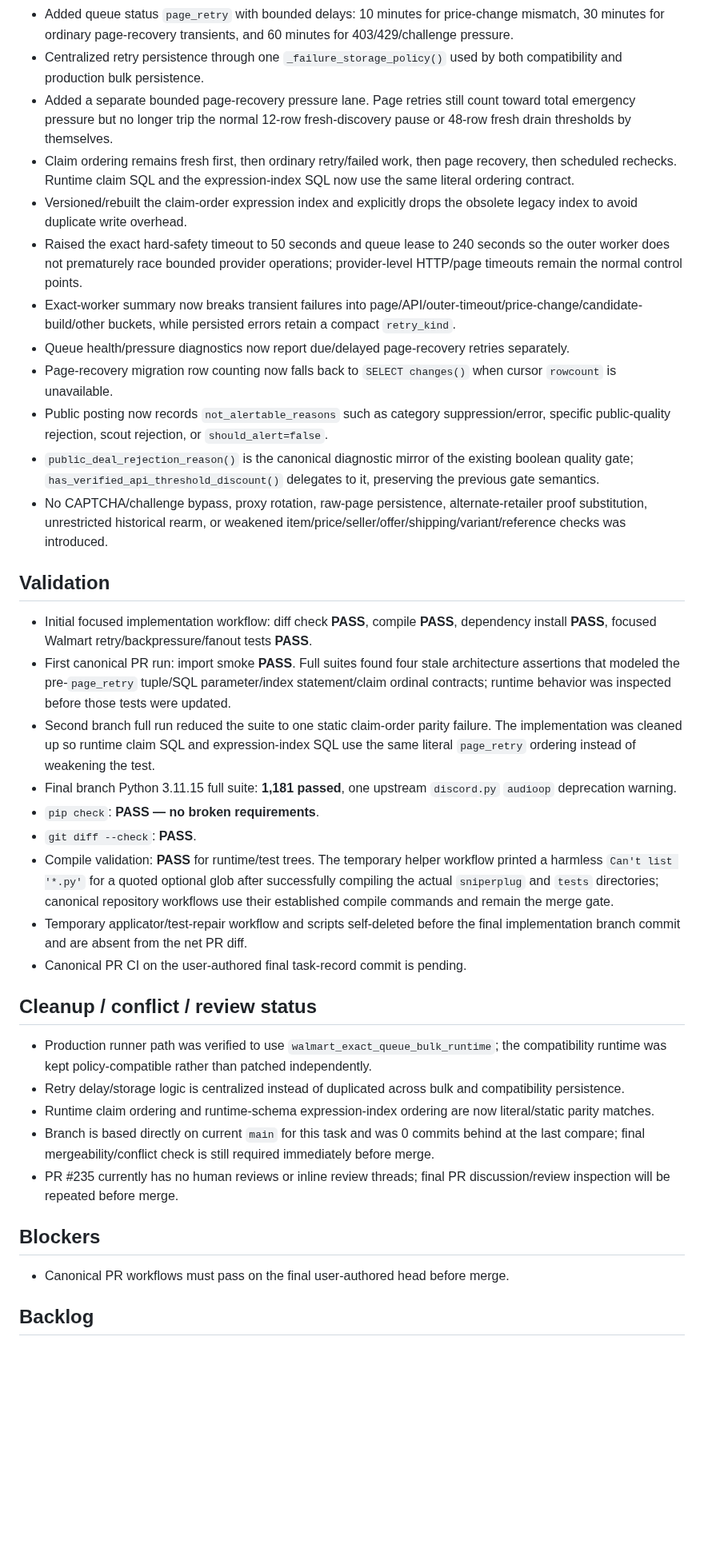
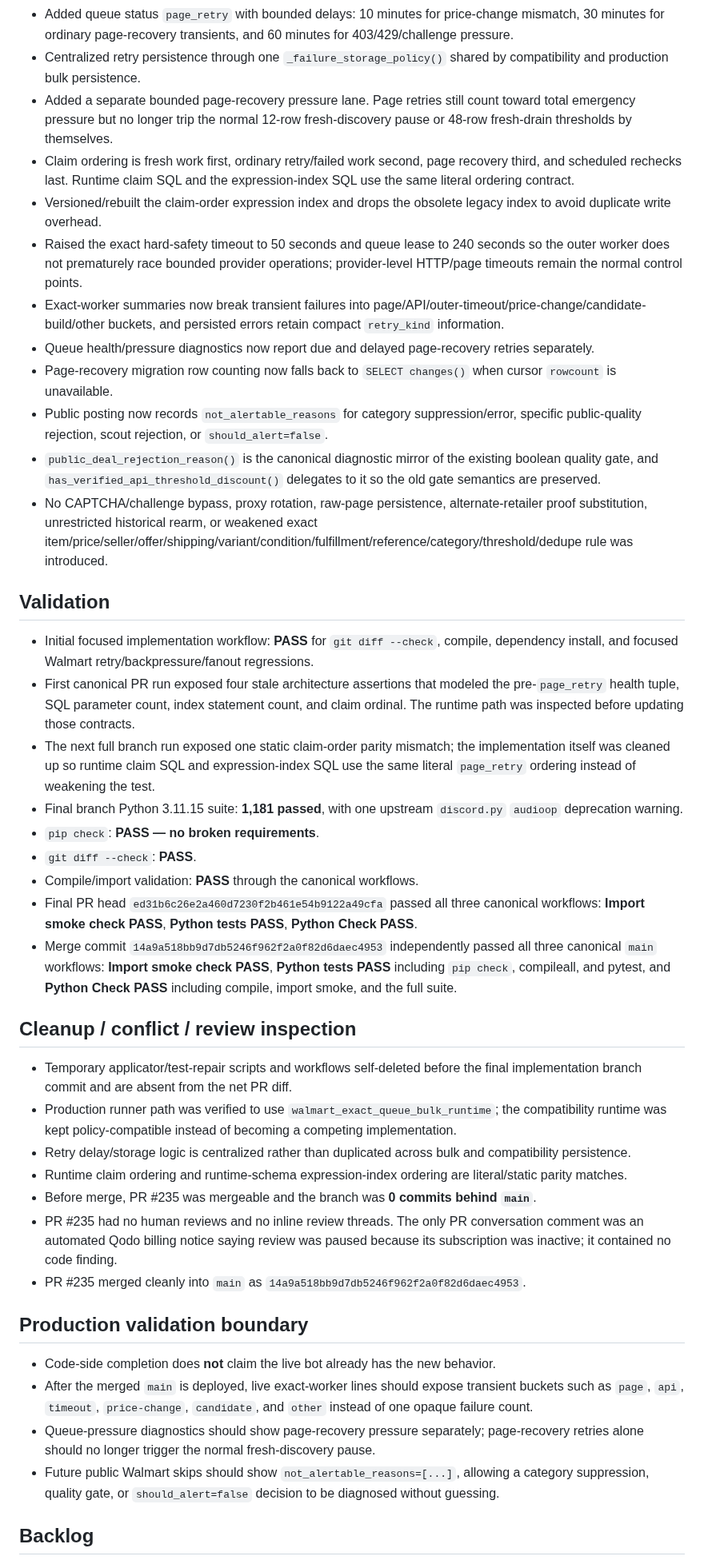
Before and after one commit to UglyGameFace/SniperPlug, a Markdown page: ACTIVE_TASK.md, the part around one of its changes. Shown at 80% size. GitHub-like rendering; blank space fills up the shorter version.

Commit message:
docs: close Walmart retry fanout code task

```diff
--- a/ACTIVE_TASK.md
+++ b/ACTIVE_TASK.md
@@ -32,36 +20,41 @@
 - Added queue status `page_retry` with bounded delays: 10 minutes for price-change mismatch, 30 minutes for ordinary page-recovery transients, and 60 minutes for 403/429/challenge pressure.
-- Centralized retry persistence through one `_failure_storage_policy()` used by both compatibility and production bulk persistence.
-- Added a separate bounded page-recovery pressure lane. Page retries still count toward total emergency pressure but no longer trip the normal 12-row fresh-discovery pause or 48-row fresh drain thresholds by themselves.
-- Claim ordering remains fresh first, then ordinary retry/failed work, then page recovery, then scheduled rechecks. Runtime claim SQL and the expression-index SQL now use the same literal ordering contract.
-- Versioned/rebuilt the claim-order expression index and explicitly drops the obsolete legacy index to avoid duplicate write overhead.
+- Centralized retry persistence through one `_failure_storage_policy()` shared by compatibility and production bulk persistence.
+- Added a separate bounded page-recovery pressure lane. Page retries still count toward total emergency pressure but no longer trip the normal 12-row fresh-discovery pause or 48-row fresh-drain thresholds by themselves.
+- Claim ordering is fresh work first, ordinary retry/failed work second, page recovery third, and scheduled rechecks last. Runtime claim SQL and the expression-index SQL use the same literal ordering contract.
+- Versioned/rebuilt the claim-order expression index and drops the obsolete legacy index to avoid duplicate write overhead.
 - Raised the exact hard-safety timeout to 50 seconds and queue lease to 240 seconds so the outer worker does not prematurely race bounded provider operations; provider-level HTTP/page timeouts remain the normal control points.
-- Exact-worker summary now breaks transient failures into page/API/outer-timeout/price-change/candidate-build/other buckets, while persisted errors retain a compact `retry_kind`.
-- Queue health/pressure diagnostics now report due/delayed page-recovery retries separately.
+- Exact-worker summaries now break transient failures into page/API/outer-timeout/price-change/candidate-build/other buckets, and persisted errors retain compact `retry_kind` information.
+- Queue health/pressure diagnostics now report due and delayed page-recovery retries separately.
 - Page-recovery migration row counting now falls back to `SELECT changes()` when cursor `rowcount` is unavailable.
-- Public posting now records `not_alertable_reasons` such as category suppression/error, specific public-quality rejection, scout rejection, or `should_alert=false`.
-- `public_deal_rejection_reason()` is the canonical diagnostic mirror of the existing boolean quality gate; `has_verified_api_threshold_discount()` delegates to it, preserving the previous gate semantics.
-- No CAPTCHA/challenge bypass, proxy rotation, raw-page persistence, alternate-retailer proof substitution, unrestricted historical rearm, or weakened item/price/seller/offer/shipping/variant/reference checks was introduced.
+- Public posting now records `not_alertable_reasons` for category suppression/error, specific public-quality rejection, scout rejection, or `should_alert=false`.
+- `public_deal_rejection_reason()` is the canonical diagnostic mirror of the existing boolean quality gate, and `has_verified_api_threshold_discount()` delegates to it so the old gate semantics are preserved.
+- No CAPTCHA/challenge bypass, proxy rotation, raw-page persistence, alternate-retailer proof substitution, unrestricted historical rearm, or weakened exact item/price/seller/offer/shipping/variant/condition/fulfillment/reference/category/threshold/dedupe rule was introduced.
 
 ## Validation
-- Initial focused implementation workflow: diff check **PASS**, compile **PASS**, dependency install **PASS**, focused Walmart retry/backpressure/fanout tests **PASS**.
-- First canonical PR run: import smoke **PASS**. Full suites found four stale architecture assertions that modeled the pre-`page_retry` tuple/SQL parameter/index statement/claim ordinal contracts; runtime behavior was inspected before those tests were updated.
-- Second branch full run reduced the suite to one static claim-order parity failure. The implementation was cleaned up so runtime claim SQL and expression-index SQL use the same literal `page_retry` ordering instead of weakening the test.
-- Final branch Python 3.11.15 full suite: **1,181 passed**, one upstream `discord.py` `audioop` deprecation warning.
+- Initial focused implementation workflow: **PASS** for `git diff --check`, compile, dependency install, and focused Walmart retry/backpressure/fanout regressions.
+- First canonical PR run exposed four stale architecture assertions that modeled the pre-`page_retry` health tuple, SQL parameter count, index statement count, and claim ordinal. The runtime path was inspected before updating those contracts.
+- The next full branch run exposed one static claim-order parity mismatch; the implementation itself was cleaned up so runtime claim SQL and expression-index SQL use the same literal `page_retry` ordering instead of weakening the test.
+- Final branch Python 3.11.15 suite: **1,181 passed**, with one upstream `discord.py` `audioop` deprecation warning.
 - `pip check`: **PASS — no broken requirements**.
 - `git diff --check`: **PASS**.
-- Compile validation: **PASS** for runtime/test trees. The temporary helper workflow printed a harmless `Can't list '*.py'` for a quoted optional glob after successfully compiling the actual `sniperplug` and `tests` directories; canonical repository workflows use their established compile commands and remain the merge gate.
-- Temporary applicator/test-repair workflow and scripts self-deleted before the final implementation branch commit and are absent from the net PR diff.
-- Canonical PR CI on the user-authored final task-record commit is pending.
+- Compile/import validation: **PASS** through the canonical workflows.
+- Final PR head `ed31b6c26e2a460d7230f2b461e54b9122a49cfa` passed all three canonical workflows: **Import smoke check PASS**, **Python tests PASS**, **Python Check PASS**.
+- Merge commit `14a9a518bb9d7db5246f962f2a0f82d6daec4953` independently passed all three canonical `main` workflows: **Import smoke check PASS**, **Python tests PASS** including `pip check`, compileall, and pytest, and **Python Check PASS** including compile, import smoke, and the full suite.
 
-## Cleanup / conflict / review status
-- Production runner path was verified to use `walmart_exact_queue_bulk_runtime`; the compatibility runtime was kept policy-compatible rather than patched independently.
-- Retry delay/storage logic is centralized instead of duplicated across bulk and compatibility persistence.
-- Runtime claim ordering and runtime-schema expression-index ordering are now literal/static parity matches.
-- Branch is based directly on current `main` for this task and was 0 commits behind at the last compare; final mergeability/conflict check is still required immediately before merge.
-- PR #235 currently has no human reviews or inline review threads; final PR discussion/review inspection will be repeated before merge.
+## Cleanup / conflict / review inspection
+- Temporary applicator/test-repair scripts and workflows self-deleted before the final implementation branch commit and are absent from the net PR diff.
+- Production runner path was verified to use `walmart_exact_queue_bulk_runtime`; the compatibility runtime was kept policy-compatible instead of becoming a competing implementation.
+- Retry delay/storage logic is centralized rather than duplicated across bulk and compatibility persistence.
+- Runtime claim ordering and runtime-schema expression-index ordering are literal/static parity matches.
+- Before merge, PR #235 was mergeable and the branch was **0 commits behind `main`**.
+- PR #235 had no human reviews and no inline review threads. The only PR conversation comment was an automated Qodo billing notice saying review was paused because its subscription was inactive; it contained no code finding.
+- PR #235 merged cleanly into `main` as `14a9a518bb9d7db5246f962f2a0f82d6daec4953`.
 
-## Blockers
-- Canonical PR workflows must pass on the final user-authored head before merge.
+## Production validation boundary
+- Code-side completion does **not** claim the live bot already has the new behavior.
+- After the merged `main` is deployed, live exact-worker lines should expose transient buckets such as `page`, `api`, `timeout`, `price-change`, `candidate`, and `other` instead of one opaque failure count.
+- Queue-pressure diagnostics should show page-recovery pressure separately; page-recovery retries alone should no longer trigger the normal fresh-discovery pause.
+- Future public Walmart skips should show `not_alertable_reasons=[...]`, allowing a category suppression, quality gate, or `should_alert=false` decision to be diagnosed without guessing.
 
 ## Backlog
 - Resume the SniperPlug-Site Whop app-specific content-reader task for Hidden Files experiences such as `Make Money Here`, `Content`, and `Better Content` after this task closes.
```
Also changed, not shown: other parts of ACTIVE_TASK.md (+12 -24 lines).
